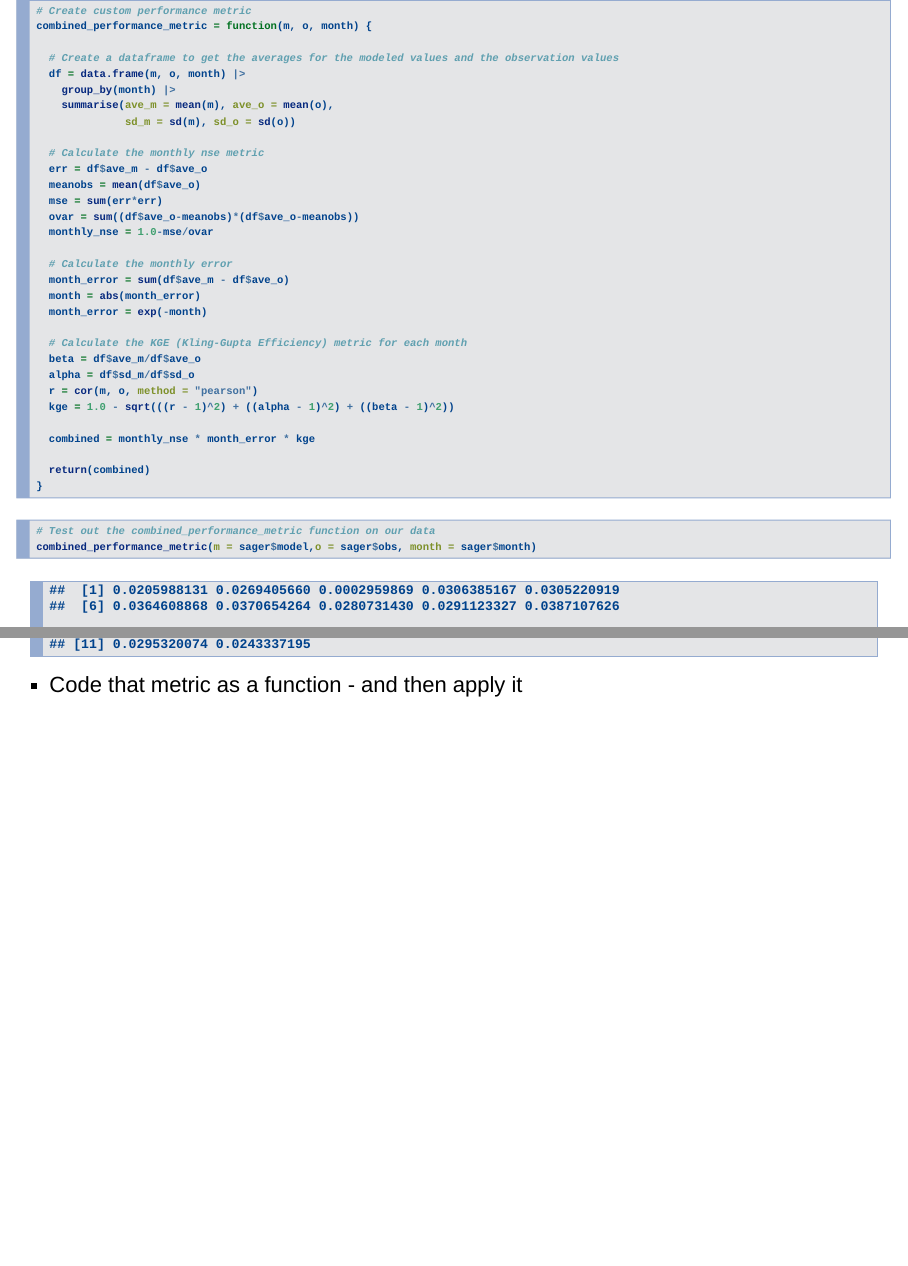
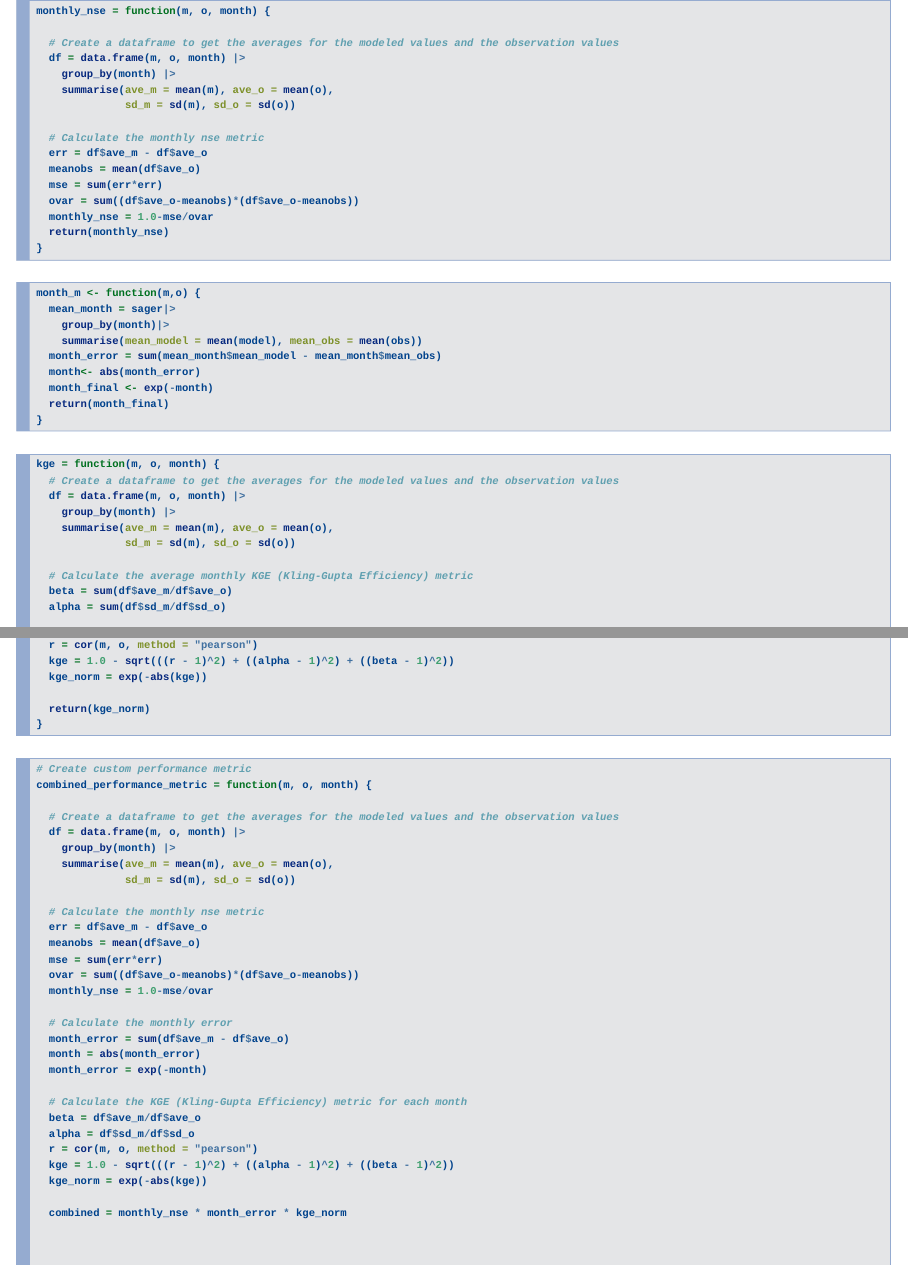
Before and after one commit to CarloBroderick/calibration, an R Markdown document (EveningWorkshop.Rmd): pages 246 and 247 of 278 before the commit and pages 246 and 247 of 279 after it, joined at a grey line. Rendered offline with R 4.5, knitr and Pandoc, with nearby package versions; some code elsewhere in the file could not run offline.

Commit message:
edited and ensured accurate descriptions

````diff
--- a/EveningWorkshop.Rmd
+++ b/EveningWorkshop.Rmd
@@ -120,6 +120,55 @@ sager_wy$model
 sager_wy$obs
 ```
 
+```{r}
+monthly_nse = function(m, o, month) {
+
+  # Create a dataframe to get the averages for the modeled values and the observation values
+  df = data.frame(m, o, month) |>
+    group_by(month) |>
+    summarise(ave_m = mean(m), ave_o = mean(o),
+              sd_m = sd(m), sd_o = sd(o))
+
+  # Calculate the monthly nse metric
+  err = df$ave_m - df$ave_o
+  meanobs = mean(df$ave_o)
+  mse = sum(err*err)
+  ovar = sum((df$ave_o-meanobs)*(df$ave_o-meanobs))
+  monthly_nse = 1.0-mse/ovar
+  return(monthly_nse)
+}
+```
+
+```{r}
+month_m <- function(m,o) {
+  mean_month = sager|>
+    group_by(month)|>
+    summarise(mean_model = mean(model), mean_obs = mean(obs))
+  month_error = sum(mean_month$mean_model - mean_month$mean_obs)
+  month<- abs(month_error)
+  month_final <- exp(-month)
+  return(month_final)
+}
+```
+
+```{r}
+kge = function(m, o, month) {
+  # Create a dataframe to get the averages for the modeled values and the observation values
+  df = data.frame(m, o, month) |>
+    group_by(month) |>
+    summarise(ave_m = mean(m), ave_o = mean(o),
+              sd_m = sd(m), sd_o = sd(o))
+
+  # Calculate the average monthly KGE (Kling-Gupta Efficiency) metric
+  beta = sum(df$ave_m/df$ave_o)
+  alpha = sum(df$sd_m/df$sd_o)
+  r = cor(m, o, method = "pearson")
+  kge = 1.0 - sqrt(((r - 1)^2) + ((alpha - 1)^2) + ((beta - 1)^2))
+  kge_norm = exp(-abs(kge))
+
+  return(kge_norm)
+}
+```
 
 ```{r}
 # Create custom performance metric
@@ -148,8 +197,9 @@ combined_performance_metric = function(m, o, month) {
   alpha = df$sd_m/df$sd_o
   r = cor(m, o, method = "pearson")
   kge = 1.0 - sqrt(((r - 1)^2) + ((alpha - 1)^2) + ((beta - 1)^2))
+  kge_norm = exp(-abs(kge))
 
-  combined = monthly_nse * month_error * kge
+  combined = monthly_nse * month_error * kge_norm
 
   return(combined)
 }
````
Also changed, not shown: Assignment5_calibration.Rmd (+7 -9 lines), Assignment5_calibration.pdf, EveningWorkshop.Rmd (5 more changed lines).
